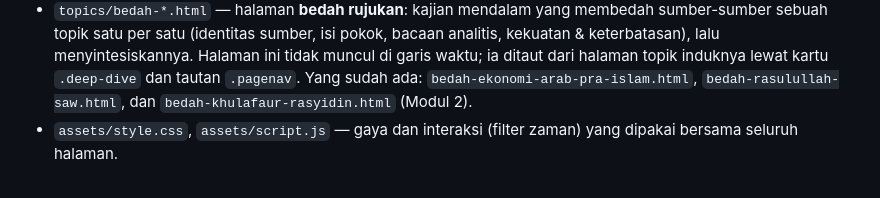
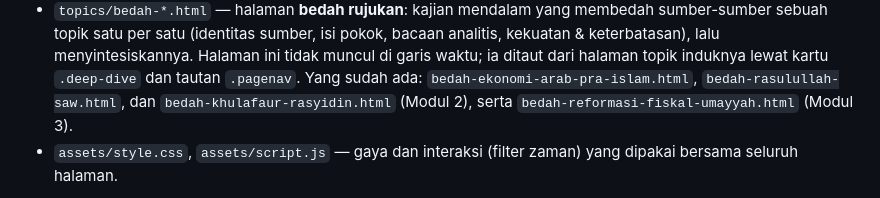
Before and after one commit to hariyantodipayang/Sejarah-Pemikiran-Ekonomi-Islam, a Markdown page: README.md, the part around the change. Rendered like a GitHub page.

```diff
--- a/README.md
+++ b/README.md
@@ -16,7 +16,8 @@ Pemikiran Ekonomi Islam (ESY81301)**.
   Halaman ini tidak muncul di garis waktu; ia ditaut dari halaman topik
   induknya lewat kartu `.deep-dive` dan tautan `.pagenav`. Yang sudah ada:
   `bedah-ekonomi-arab-pra-islam.html`, `bedah-rasulullah-saw.html`, dan
-  `bedah-khulafaur-rasyidin.html` (Modul 2).
+  `bedah-khulafaur-rasyidin.html` (Modul 2), serta
+  `bedah-reformasi-fiskal-umayyah.html` (Modul 3).
 - `assets/style.css`, `assets/script.js` — gaya dan interaksi (filter zaman)
   yang dipakai bersama seluruh halaman.
 
```
